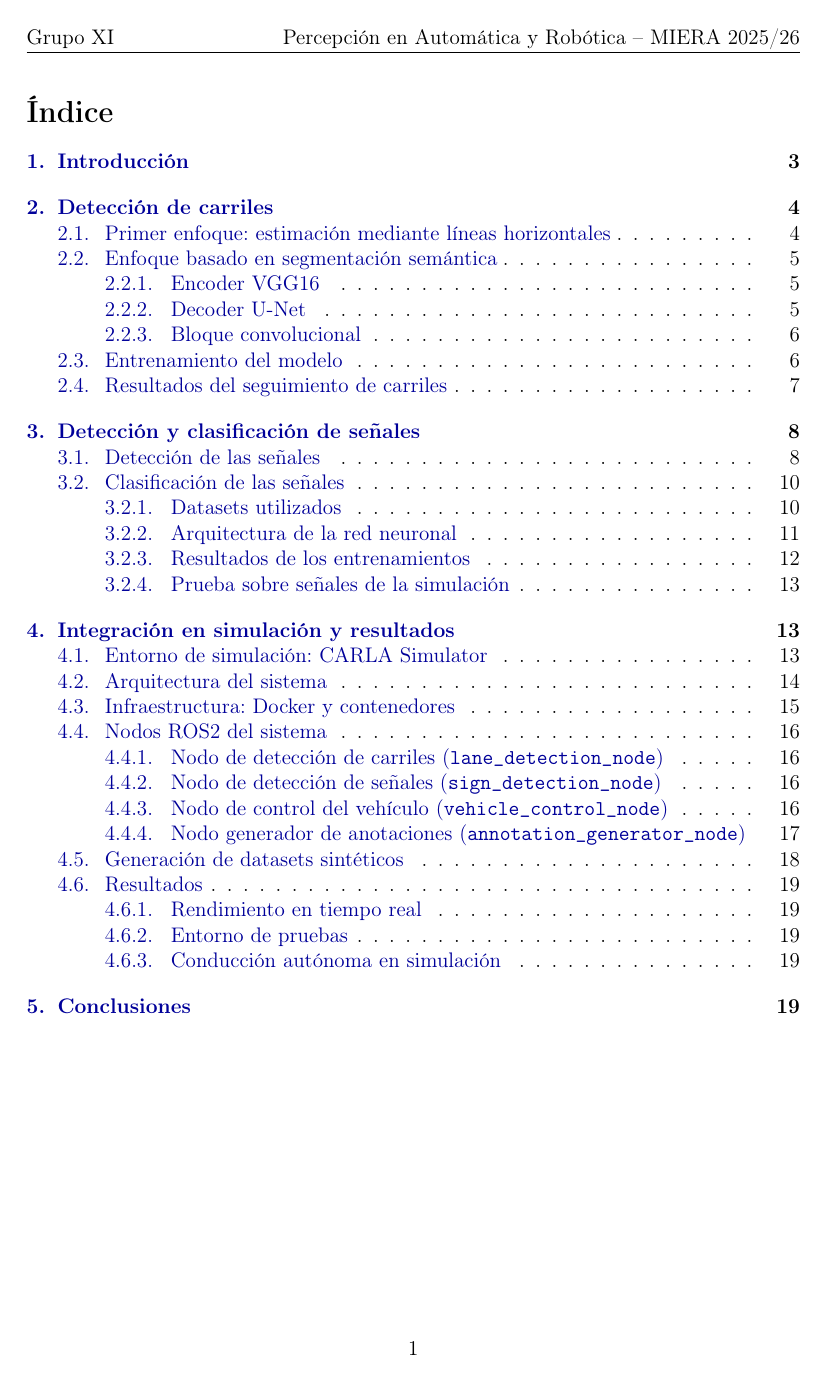
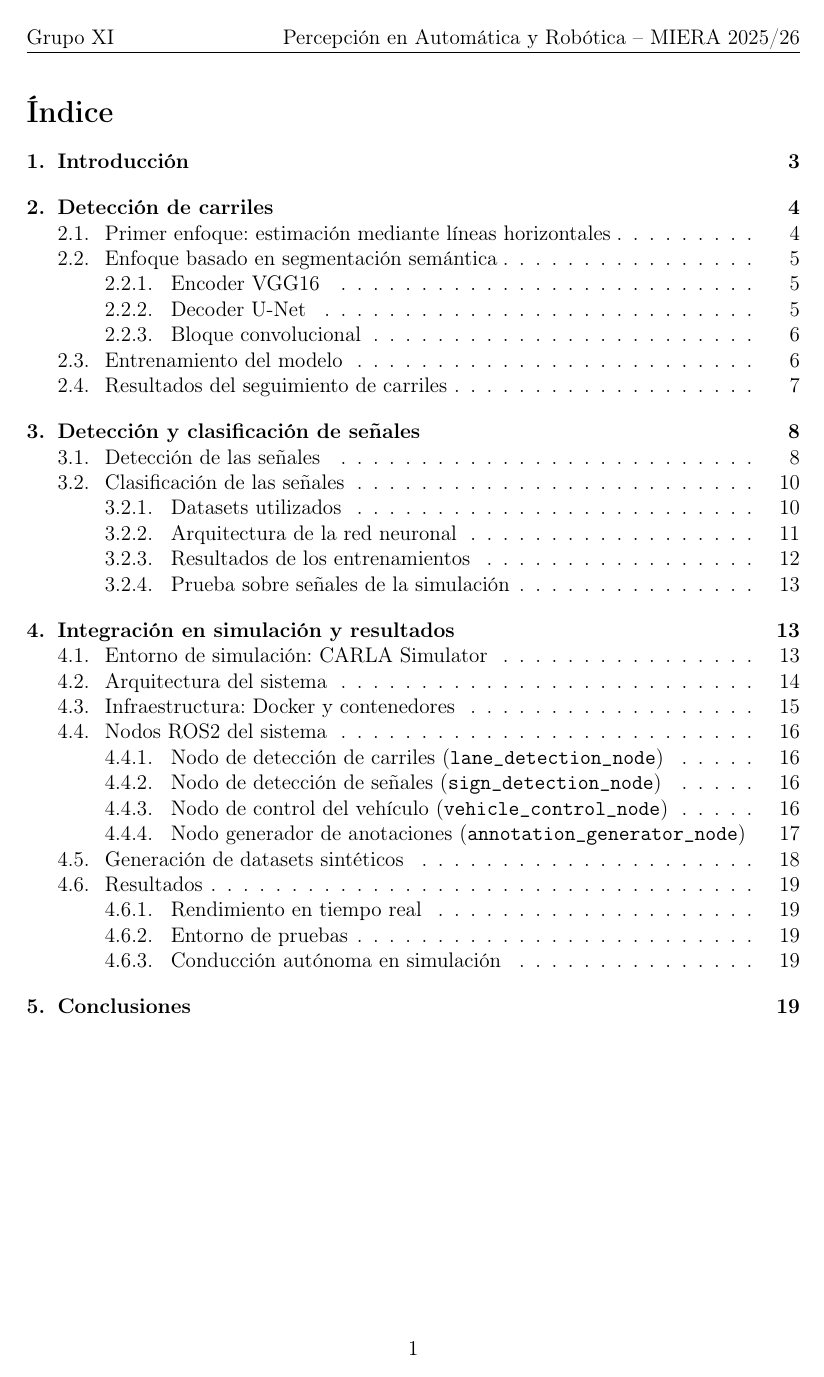
Before and after one commit to JoseLopez36/Navegacion-Deteccion-Senales, a LaTeX paper (docs/main.tex): page 2 of 21. Compiled offline with pdfLaTeX.

Commit message:
Pequeño fix en la documentación

```diff
--- a/docs/main.tex
+++ b/docs/main.tex
@@ -23,7 +23,7 @@
 
 \hypersetup{
     colorlinks=true,
-    linkcolor=blue!60!black,
+    linkcolor=black!60!black,
     urlcolor=blue!60!black,
     citecolor=green!50!black,
     pdftitle={Simulación de Coche Autónomo: Percepción},
```
Also changed, not shown: 1 other file.
